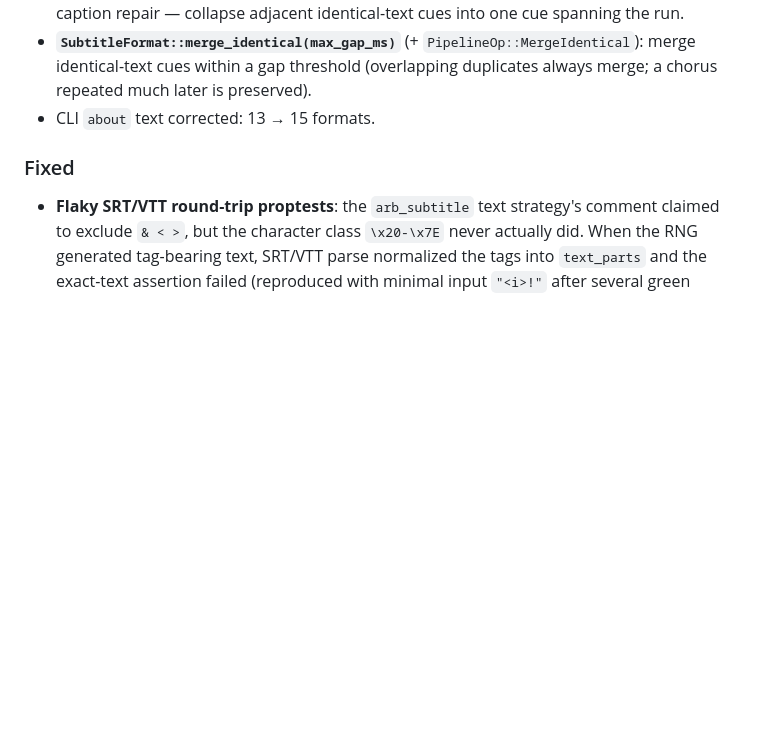
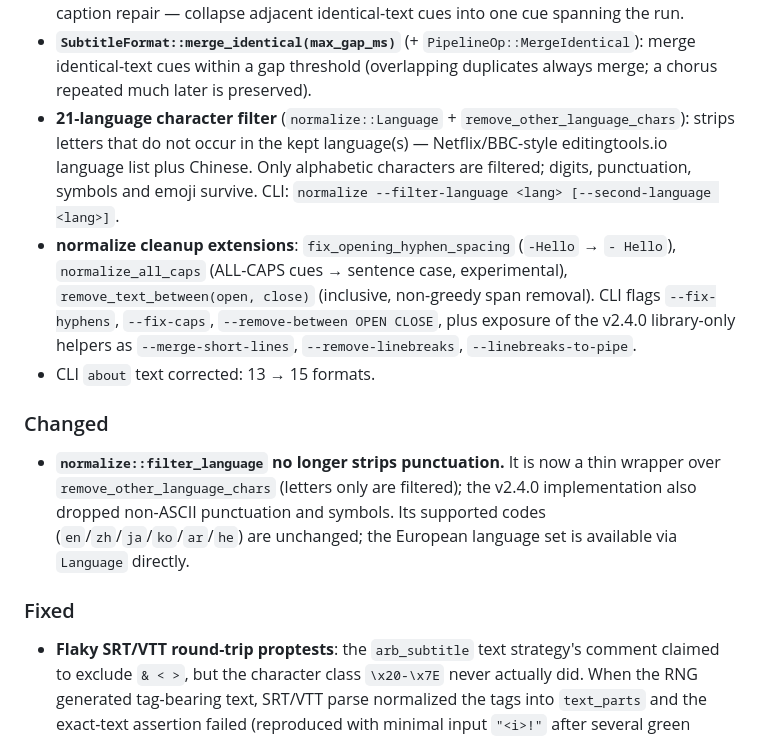
Before and after one commit to subtitle-rs/subtitler, a Markdown page: CHANGELOG.md, the part around the change. GitHub-like rendering; blank space fills up the shorter version.

```diff
--- a/CHANGELOG.md
+++ b/CHANGELOG.md
@@ -25,7 +25,28 @@ adheres to [Semantic Versioning](https://semver.org/).
 - **`SubtitleFormat::merge_identical(max_gap_ms)`** (+ `PipelineOp::MergeIdentical`):
   merge identical-text cues within a gap threshold (overlapping duplicates
   always merge; a chorus repeated much later is preserved).
+- **21-language character filter** (`normalize::Language` +
+  `remove_other_language_chars`): strips letters that do not occur in the
+  kept language(s) — Netflix/BBC-style editingtools.io language list plus
+  Chinese. Only alphabetic characters are filtered; digits, punctuation,
+  symbols and emoji survive. CLI: `normalize --filter-language <lang>
+  [--second-language <lang>]`.
+- **normalize cleanup extensions**: `fix_opening_hyphen_spacing`
+  (`-Hello` → `- Hello`), `normalize_all_caps` (ALL-CAPS cues → sentence
+  case, experimental), `remove_text_between(open, close)` (inclusive,
+  non-greedy span removal). CLI flags `--fix-hyphens`, `--fix-caps`,
+  `--remove-between OPEN CLOSE`, plus exposure of the v2.4.0 library-only
+  helpers as `--merge-short-lines`, `--remove-linebreaks`,
+  `--linebreaks-to-pipe`.
 - CLI `about` text corrected: 13 → 15 formats.
+
+### Changed
+
+- **`normalize::filter_language` no longer strips punctuation.** It is now
+  a thin wrapper over `remove_other_language_chars` (letters only are
+  filtered); the v2.4.0 implementation also dropped non-ASCII punctuation
+  and symbols. Its supported codes (`en`/`zh`/`ja`/`ko`/`ar`/`he`) are
+  unchanged; the European language set is available via `Language` directly.
 
 ### Fixed
 
```
Also changed, not shown: docs/CODE_WIKI.md (+21 -0 lines).
